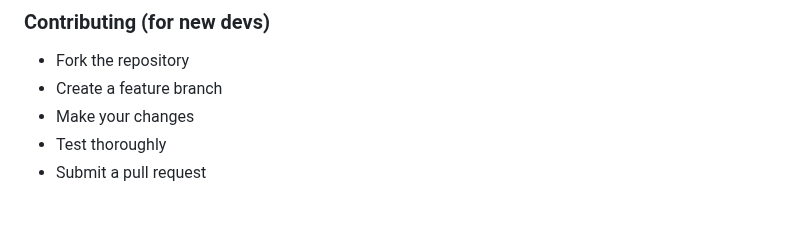
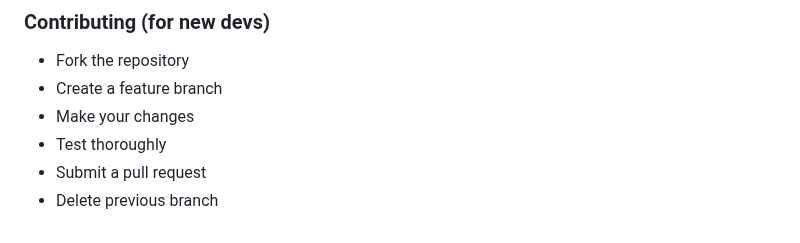
Before and after one commit to TrustierSquid/wolflite, a Markdown page: readme.md, the part around the change. Drawn GitHub-style.

Commit message:
Add instruction to delete previous branch after PR

```diff
--- a/readme.md
+++ b/readme.md
@@ -160,3 +160,4 @@ DB_KEY="your-secret-key"
 - Make your changes
 - Test thoroughly
 - Submit a pull request
+- Delete previous branch
```
